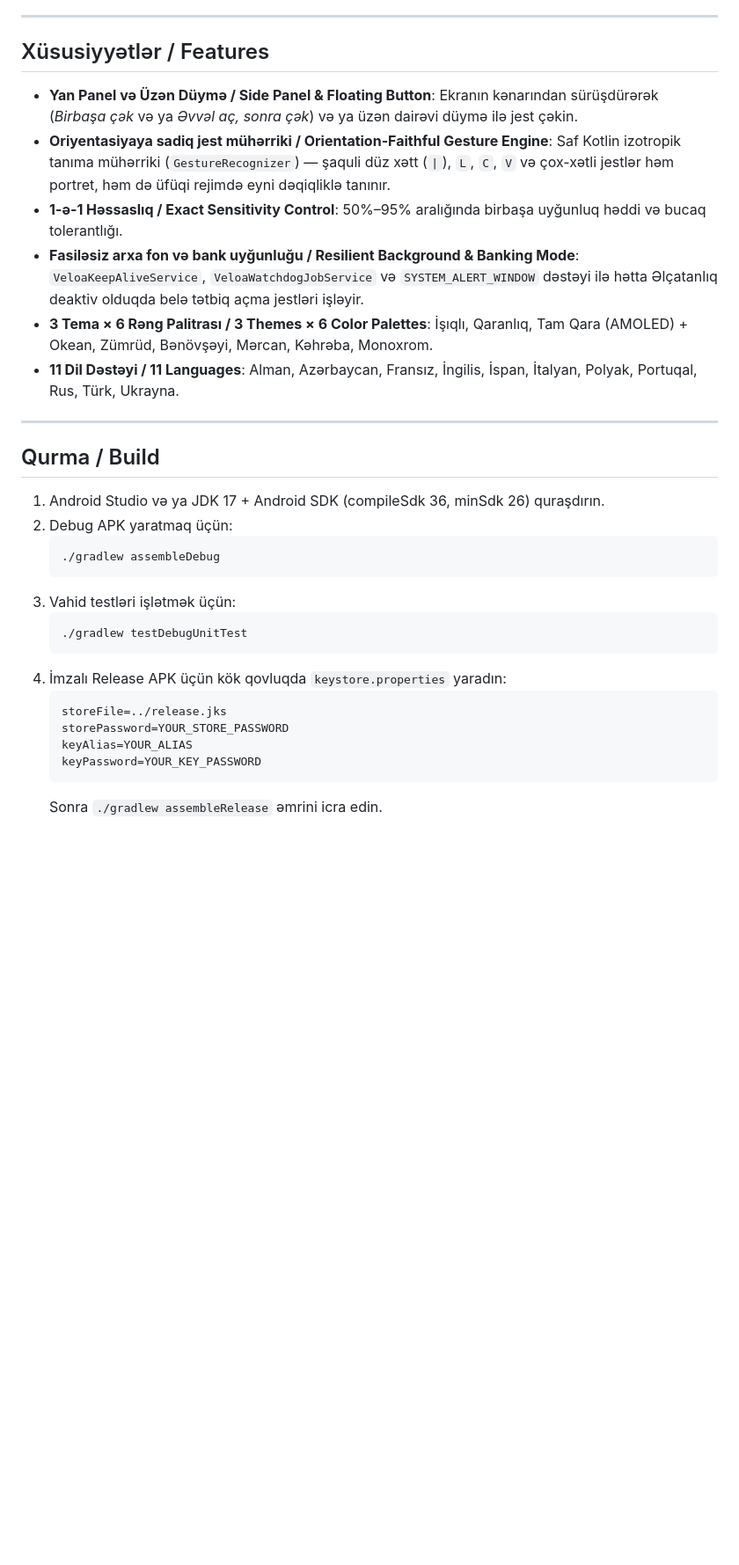
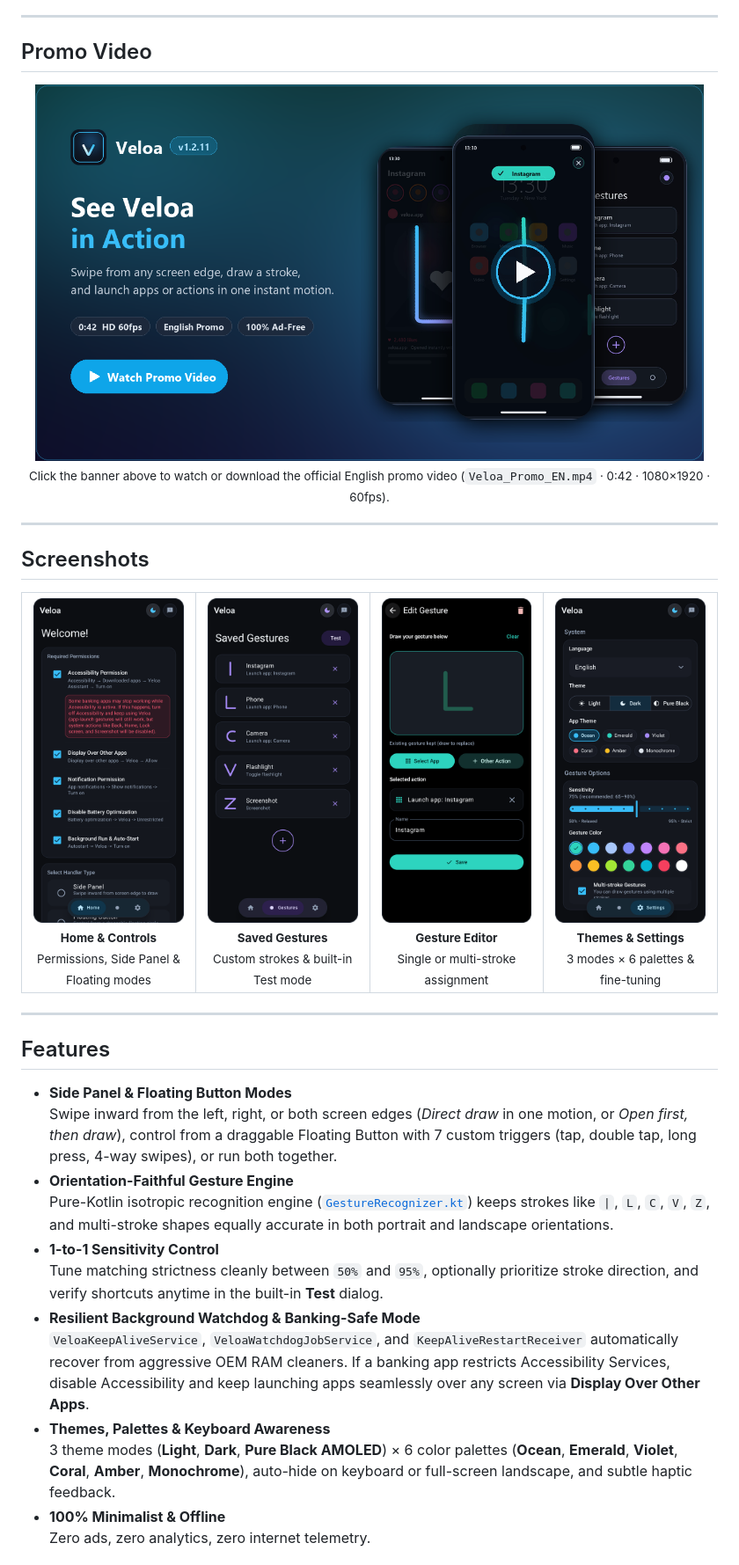
Before and after one commit to monoliq/veloa, a Markdown page: README.md, the part around one of its changes. Shown at 88% size. Drawn GitHub-style; pictures changed too: docs/media/promo_video_cover.png (added), docs/screenshots/01_home.png (added), docs/screenshots/02_gestures.png (added); blank space fills up the shorter version.

Commit message:
docs: redesign README with promo video, in-app screenshots, and v1.2.11 release links

````diff
--- a/README.md
+++ b/README.md
@@ -5,33 +24,61 @@
 
 ---
 
-## Xüsusiyyətlər / Features
+## Promo Video
 
-- **Yan Panel və Üzən Düymə / Side Panel & Floating Button**: Ekranın kənarından sürüşdürərək (*Birbaşa çək* və ya *Əvvəl aç, sonra çək*) və ya üzən dairəvi düymə ilə jest çəkin.
-- **Oriyentasiyaya sadiq jest mühərriki / Orientation-Faithful Gesture Engine**: Saf Kotlin izotropik tanıma mühərriki (`GestureRecognizer`) — şaquli düz xətt (`|`), `L`, `C`, `V` və çox-xətli jestlər həm portret, həm də üfüqi rejimdə eyni dəqiqliklə tanınır.
-- **1-ə-1 Həssaslıq / Exact Sensitivity Control**: 50%–95% aralığında birbaşa uyğunluq həddi və bucaq tolerantlığı.
-- **Fasiləsiz arxa fon və bank uyğunluğu / Resilient Background & Banking Mode**: `VeloaKeepAliveService`, `VeloaWatchdogJobService` və `SYSTEM_ALERT_WINDOW` dəstəyi ilə hətta Əlçatanlıq deaktiv olduqda belə tətbiq açma jestləri işləyir.
-- **3 Tema × 6 Rəng Palitrası / 3 Themes × 6 Color Palettes**: İşıqlı, Qaranlıq, Tam Qara (AMOLED) + Okean, Zümrüd, Bənövşəyi, Mərcan, Kəhrəba, Monoxrom.
-- **11 Dil Dəstəyi / 11 Languages**: Alman, Azərbaycan, Fransız, İngilis, İspan, İtalyan, Polyak, Portuqal, Rus, Türk, Ukrayna.
+<div align="center">
+
+<a href="https://github.com/chatgpt20272027-sys/veloa/releases/download/v1.2.11/Veloa_Promo_EN.mp4">
+  <img src="docs/media/promo_video_cover.png" width="760" alt="Watch Veloa Promo Video (English, 0:42)" />
+</a>
+
+<sub>Click the banner above to watch or download the official English promo video (<code>Veloa_Promo_EN.mp4</code> · 0:42 · 1080×1920 · 60fps).</sub>
+
+</div>
 
 ---
 
-## Qurma / Build
+## Screenshots
 
-1. Android Studio və ya JDK 17 + Android SDK (compileSdk 36, minSdk 26) quraşdırın.
-2. Debug APK yaratmaq üçün:
-   ```bash
-   ./gradlew assembleDebug
-   ```
-3. Vahid testləri işlətmək üçün:
-   ```bash
-   ./gradlew testDebugUnitTest
-   ```
-4. İmzalı Release APK üçün kök qovluqda `keystore.properties` yaradın:
-   ```properties
-   storeFile=../release.jks
-   storePassword=YOUR_STORE_PASSWORD
-   keyAlias=YOUR_ALIAS
-   keyPassword=YOUR_KEY_PASSWORD
-   ```
-   Sonra `./gradlew assembleRelease` əmrini icra edin.
+<div align="center">
+
+<table>
+  <tr>
+    <td align="center" width="25%">
+      <img src="docs/screenshots/01_home.png" width="195" alt="Home & Permissions" /><br />
+      <sub><b>Home &amp; Controls</b><br />Permissions, Side Panel &amp; Floating modes</sub>
+    </td>
+    <td align="center" width="25%">
+      <img src="docs/screenshots/02_gestures.png" width="195" alt="Saved Gestures" /><br />
+      <sub><b>Saved Gestures</b><br />Custom strokes &amp; built-in Test mode</sub>
+    </td>
+    <td align="center" width="25%">
+      <img src="docs/screenshots/03_editor.png" width="195" alt="Gesture Editor" /><br />
+      <sub><b>Gesture Editor</b><br />Single or multi-stroke assignment</sub>
+    </td>
+    <td align="center" width="25%">
+      <img src="docs/screenshots/04_settings.png" width="195" alt="Themes & Settings" /><br />
+      <sub><b>Themes &amp; Settings</b><br />3 modes × 6 palettes &amp; fine-tuning</sub>
+    </td>
+  </tr>
+</table>
+
+</div>
+
+---
+
+## Features
+
+- **Side Panel & Floating Button Modes**
+  Swipe inward from the left, right, or both screen edges (*Direct draw* in one motion, or *Open first, then draw*), control from a draggable Floating Button with 7 custom triggers (tap, double tap, long press, 4-way swipes), or run both together.
+- **Orientation-Faithful Gesture Engine**
+  Pure-Kotlin isotropic recognition engine ([`GestureRecognizer.kt`](app/src/main/kotlin/az/gesture/app/data/GestureRecognizer.kt)) keeps strokes like `|`, `L`, `C`, `V`, `Z`, and multi-stroke shapes equally accurate in both portrait and landscape orientations.
+- **1-to-1 Sensitivity Control**
+  Tune matching strictness cleanly between `50%` and `95%`, optionally prioritize stroke direction, and verify shortcuts anytime in the built-in **Test** dialog.
+- **Resilient Background Watchdog & Banking-Safe Mode**
+  `VeloaKeepAliveService`, `VeloaWatchdogJobService`, and `KeepAliveRestartReceiver` automatically recover from aggressive OEM RAM cleaners. If a banking app restricts Accessibility Services, disable Accessibility and keep launching apps seamlessly over any screen via **Display Over Other Apps**.
+- **Themes, Palettes & Keyboard Awareness**
+  3 theme modes (**Light**, **Dark**, **Pure Black AMOLED**) × 6 color palettes (**Ocean**, **Emerald**, **Violet**, **Coral**, **Amber**, **Monochrome**), auto-hide on keyboard or full-screen landscape, and subtle haptic feedback.
+- **100% Minimalist & Offline**
+  Zero ads, zero analytics, zero internet telemetry.
+
````
Also changed, not shown: other parts of README.md (+83 -2 lines), docs/media/veloa_icon.png (added), 2 other files.
